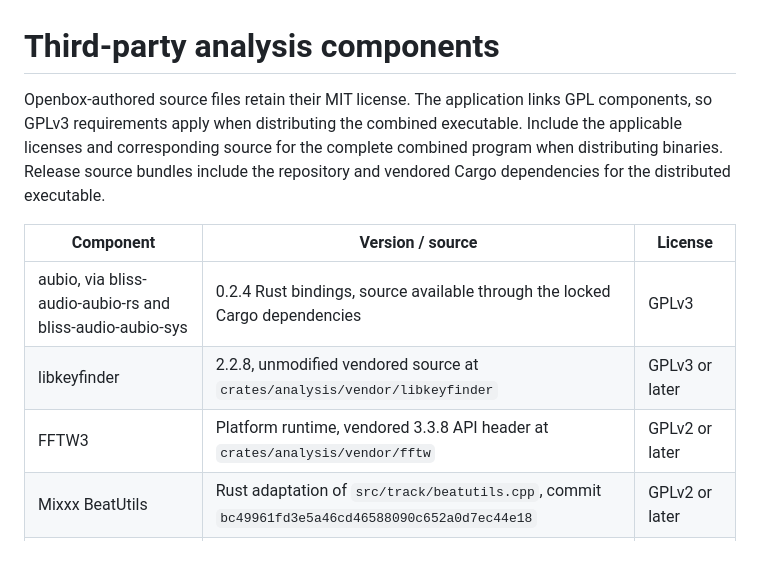
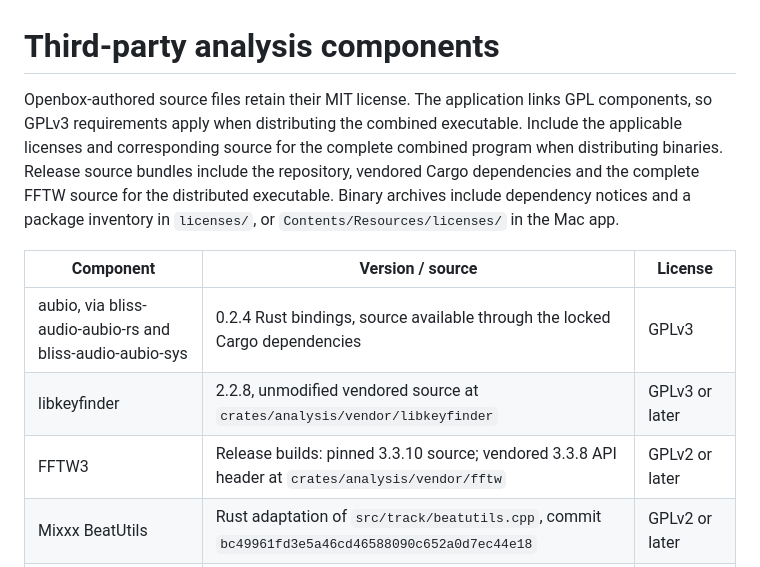
Before and after one commit to alexanderwanyoike/openbox, a Markdown page: THIRD-PARTY-NOTICES.md, the part around the change. GitHub-like rendering.

```diff
--- a/THIRD-PARTY-NOTICES.md
+++ b/THIRD-PARTY-NOTICES.md
@@ -1,12 +1,12 @@
 # Third-party analysis components
 
-Openbox-authored source files retain their MIT license. The application links GPL components, so GPLv3 requirements apply when distributing the combined executable. Include the applicable licenses and corresponding source for the complete combined program when distributing binaries. Release source bundles include the repository and vendored Cargo dependencies for the distributed executable.
+Openbox-authored source files retain their MIT license. The application links GPL components, so GPLv3 requirements apply when distributing the combined executable. Include the applicable licenses and corresponding source for the complete combined program when distributing binaries. Release source bundles include the repository, vendored Cargo dependencies and the complete FFTW source for the distributed executable. Binary archives include dependency notices and a package inventory in `licenses/`, or `Contents/Resources/licenses/` in the Mac app.
 
 | Component | Version / source | License |
 |---|---|---|
 | aubio, via bliss-audio-aubio-rs and bliss-audio-aubio-sys | 0.2.4 Rust bindings, source available through the locked Cargo dependencies | GPLv3 |
 | libkeyfinder | 2.2.8, unmodified vendored source at `crates/analysis/vendor/libkeyfinder` | GPLv3 or later |
-| FFTW3 | Platform runtime, vendored 3.3.8 API header at `crates/analysis/vendor/fftw` | GPLv2 or later |
+| FFTW3 | Release builds: pinned 3.3.10 source; vendored 3.3.8 API header at `crates/analysis/vendor/fftw` | GPLv2 or later |
 | Mixxx BeatUtils | Rust adaptation of `src/track/beatutils.cpp`, commit `bc49961fd3e5a46cd46588090c652a0d7ec44e18` | GPLv2 or later |
 | Lofty | 0.25.4, Cargo dependency | MIT or Apache-2.0 |
 | image | 0.25, Cargo dependency | MIT or Apache-2.0 |
```
Also changed, not shown: README.md (+6 -0 lines), docs/adr/018-native-release-packages.md (added, +13 -0 lines).
